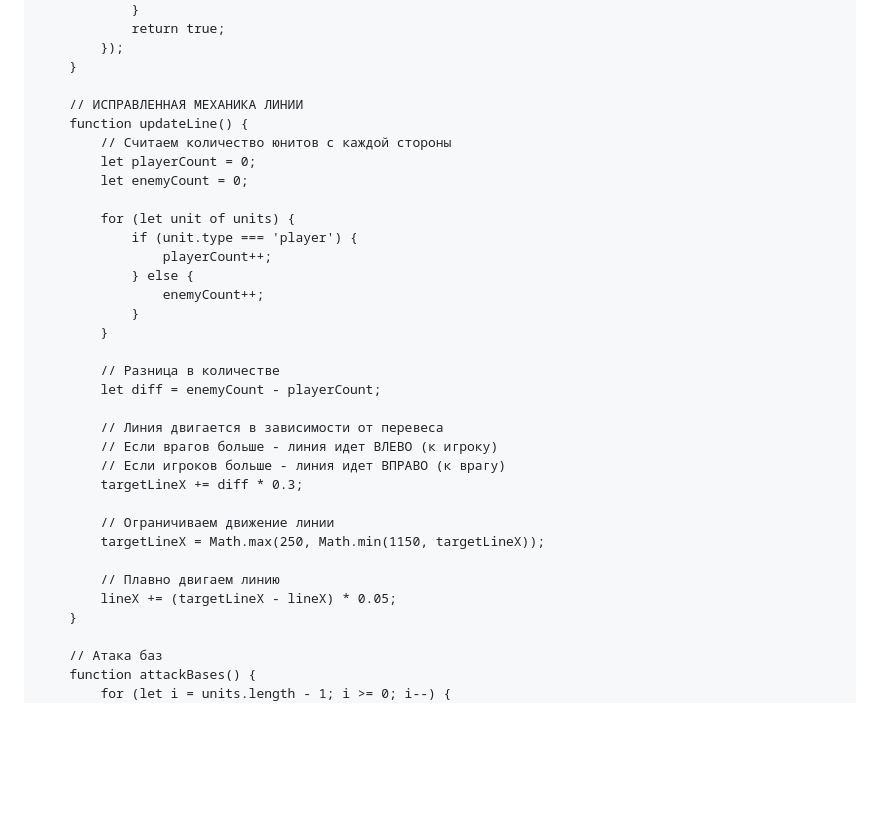
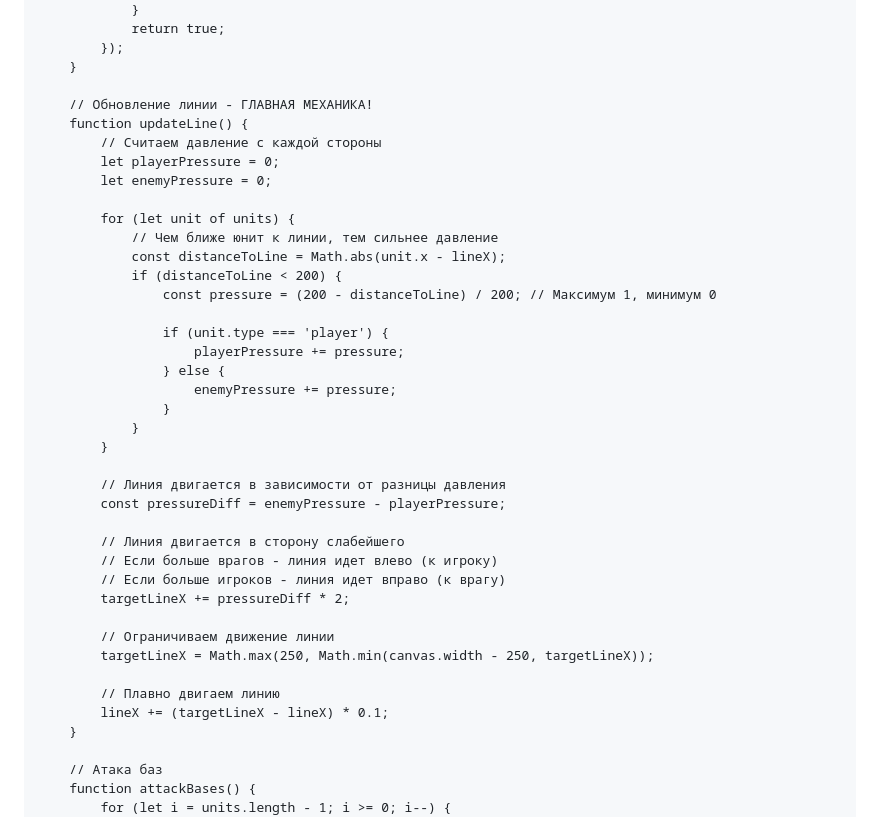
Before and after one commit to OGUR4IK12/operation-X, a Markdown page: README.md, the part around the change. Rendered like a GitHub page; blank space fills up the shorter version.

Commit message:
Refactor line update mechanics for pressure calculation323435
324424

```diff
--- a/README.md
+++ b/README.md
@@ -599,33 +599,39 @@
             });
         }
 
-        // ИСПРАВЛЕННАЯ МЕХАНИКА ЛИНИИ
+        // Обновление линии - ГЛАВНАЯ МЕХАНИКА!
         function updateLine() {
-            // Считаем количество юнитов с каждой стороны
-            let playerCount = 0;
-            let enemyCount = 0;
+            // Считаем давление с каждой стороны
+            let playerPressure = 0;
+            let enemyPressure = 0;
 
             for (let unit of units) {
-                if (unit.type === 'player') {
-                    playerCount++;
-                } else {
-                    enemyCount++;
+                // Чем ближе юнит к линии, тем сильнее давление
+                const distanceToLine = Math.abs(unit.x - lineX);
+                if (distanceToLine < 200) {
+                    const pressure = (200 - distanceToLine) / 200; // Максимум 1, минимум 0
+
+                    if (unit.type === 'player') {
+                        playerPressure += pressure;
+                    } else {
+                        enemyPressure += pressure;
+                    }
                 }
             }
 
-            // Разница в количестве
-            let diff = enemyCount - playerCount;
+            // Линия двигается в зависимости от разницы давления
+            const pressureDiff = enemyPressure - playerPressure;
 
-            // Линия двигается в зависимости от перевеса
-            // Если врагов больше - линия идет ВЛЕВО (к игроку)
-            // Если игроков больше - линия идет ВПРАВО (к врагу)
-            targetLineX += diff * 0.3;
+            // Линия двигается в сторону слабейшего
+            // Если больше врагов - линия идет влево (к игроку)
+            // Если больше игроков - линия идет вправо (к врагу)
+            targetLineX += pressureDiff * 2;
 
             // Ограничиваем движение линии
-            targetLineX = Math.max(250, Math.min(1150, targetLineX));
+            targetLineX = Math.max(250, Math.min(canvas.width - 250, targetLineX));
 
             // Плавно двигаем линию
-            lineX += (targetLineX - lineX) * 0.05;
+            lineX += (targetLineX - lineX) * 0.1;
         }
 
         // Атака баз
```
